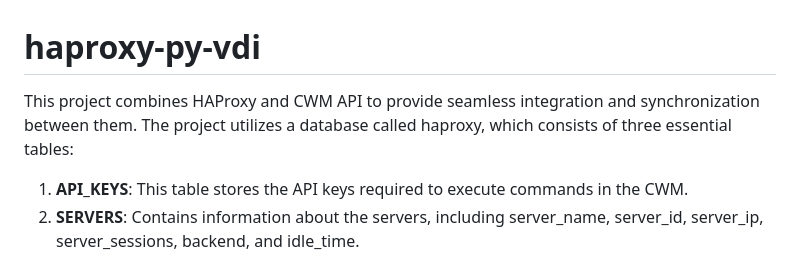
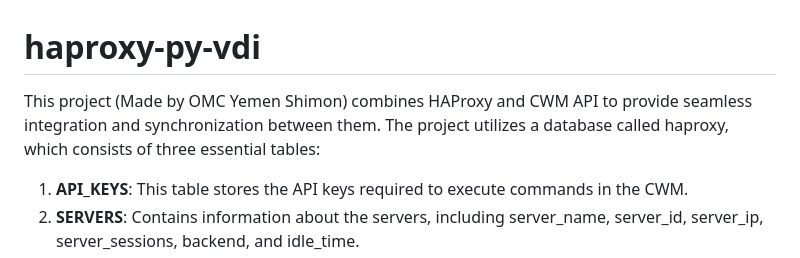
Before and after one commit to shimon-git/haproxy-py-vdi, a Markdown page: README.md, the part around the change. GitHub-like rendering.

```diff
--- a/README.md
+++ b/README.md
@@ -1,6 +1,6 @@
 # haproxy-py-vdi
 
-This project combines HAProxy and CWM API to provide seamless integration and synchronization between them. The project utilizes a database called haproxy, which consists of three essential tables:
+This project (Made by OMC Yemen Shimon) combines HAProxy and CWM API to provide seamless integration and synchronization between them. The project utilizes a database called haproxy, which consists of three essential tables:
 
 1. **API_KEYS**: This table stores the API keys required to execute commands in the CWM.
 2. **SERVERS**: Contains information about the servers, including server_name, server_id, server_ip, server_sessions, backend, and idle_time.
```
